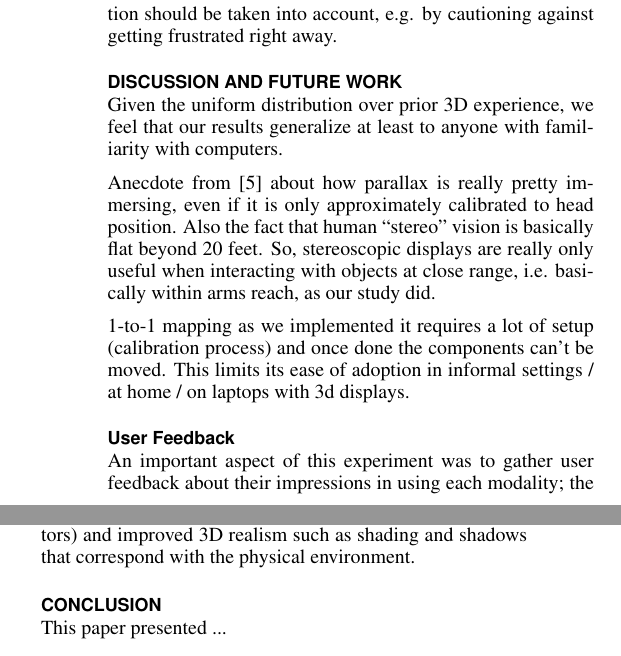
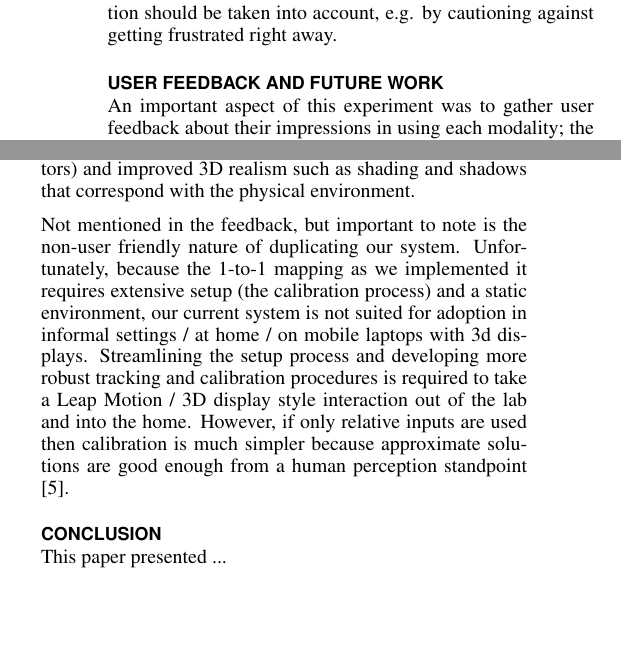
Before and after one commit to daemacles/3dinteraction_paper, a LaTeX document (cse510_report.tex, which reads feedback.tex): two parts of the columns of page 7 of 8, joined at a grey line, cut so that both start at the same text, the shorter picture padded with empty space. Compiled offline with pdfLaTeX; a LaTeX package or settings file that is missing is left out.

```diff
--- a/discussion.tex
+++ b/feedback.tex
@@ -1,17 +1,4 @@
-\section{Discussion and Future Work}\label{sec:discussion}
-
-Given the uniform distribution over prior 3D experience, we feel that our
-results generalize at least to anyone with familiarity with computers.
-
-Anecdote from \cite{leewii} about how parallax is really pretty immersing,
-even if it is only approximately calibrated to head position.  Also the fact
-that human ``stereo'' vision is basically flat beyond 20 feet.  So, stereoscopic
-displays are really only useful when interacting with objects at close range,
-i.e. basically within arms reach, as our study did.
-
-1-to-1 mapping as we implemented it requires a lot of setup (calibration process) and once done the components can't be moved.  This limits its ease of adoption in informal settings / at home / on laptops with 3d displays.
-
-\subsection{User Feedback}\label{sec:feedback}
+\section{User Feedback and Future Work}\label{sec:feedback}
 
 An important aspect of this experiment was to gather user feedback about their
 impressions in using each modality; the most efficient interaction modality is
@@ -74,3 +61,14 @@
     \caption{Post-experiment responses}
     \label{fig:post}
 \end{figure}
+
+Not mentioned in the feedback, but important to note is the non-user friendly
+nature of duplicating our system.  Unfortunately, because the 1-to-1 mapping
+as we implemented it requires extensive setup (the calibration process) and a
+static environment, our current system is not suited for adoption in informal
+settings / at home / on mobile laptops with 3d displays.  Streamlining the
+setup process and developing more robust tracking and calibration procedures
+is required to take a Leap Motion / 3D display style interaction out of the
+lab and into the home.  However, if only relative inputs are used then
+calibration is much simpler because approximate solutions are good enough from
+a human perception standpoint \cite{leewii}.
```
Also changed, not shown: cse510_report.tex (+1 -1 lines), results.tex (+5 -1 lines).
